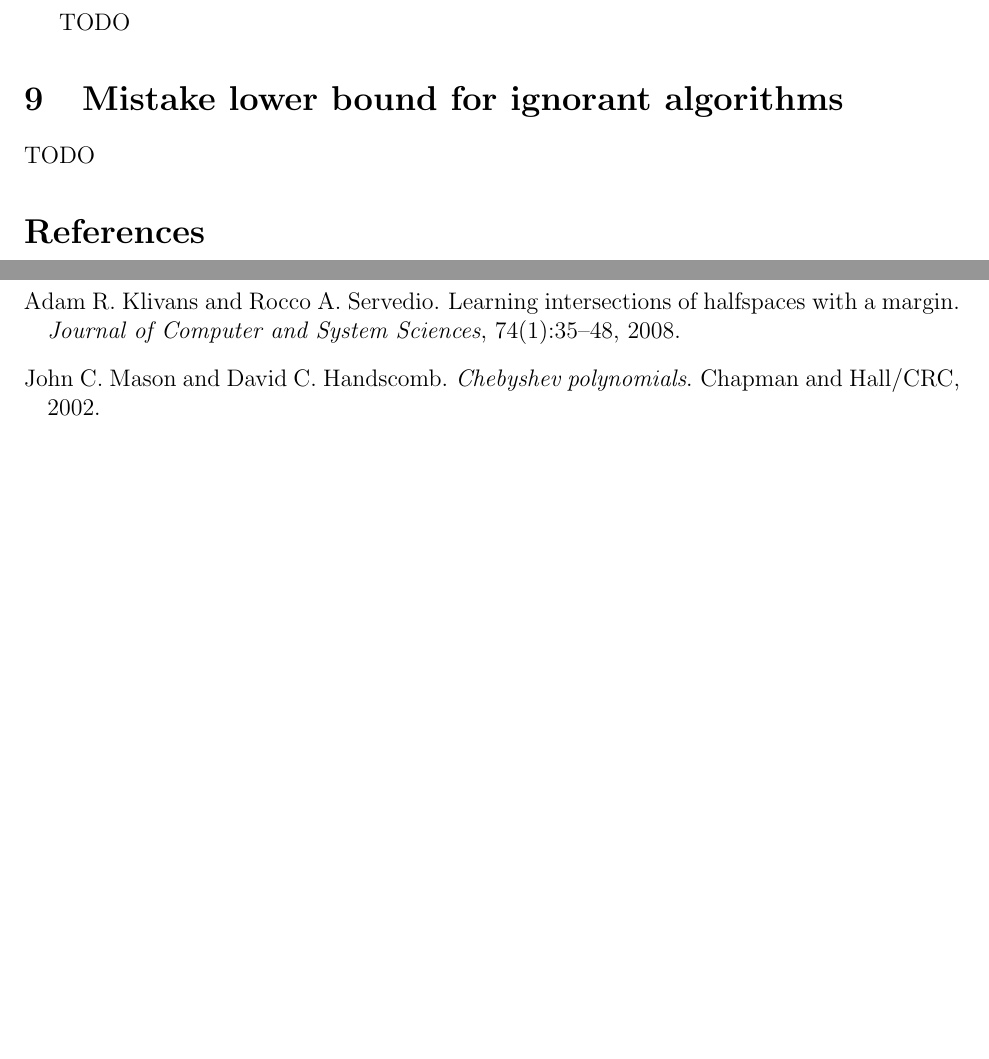
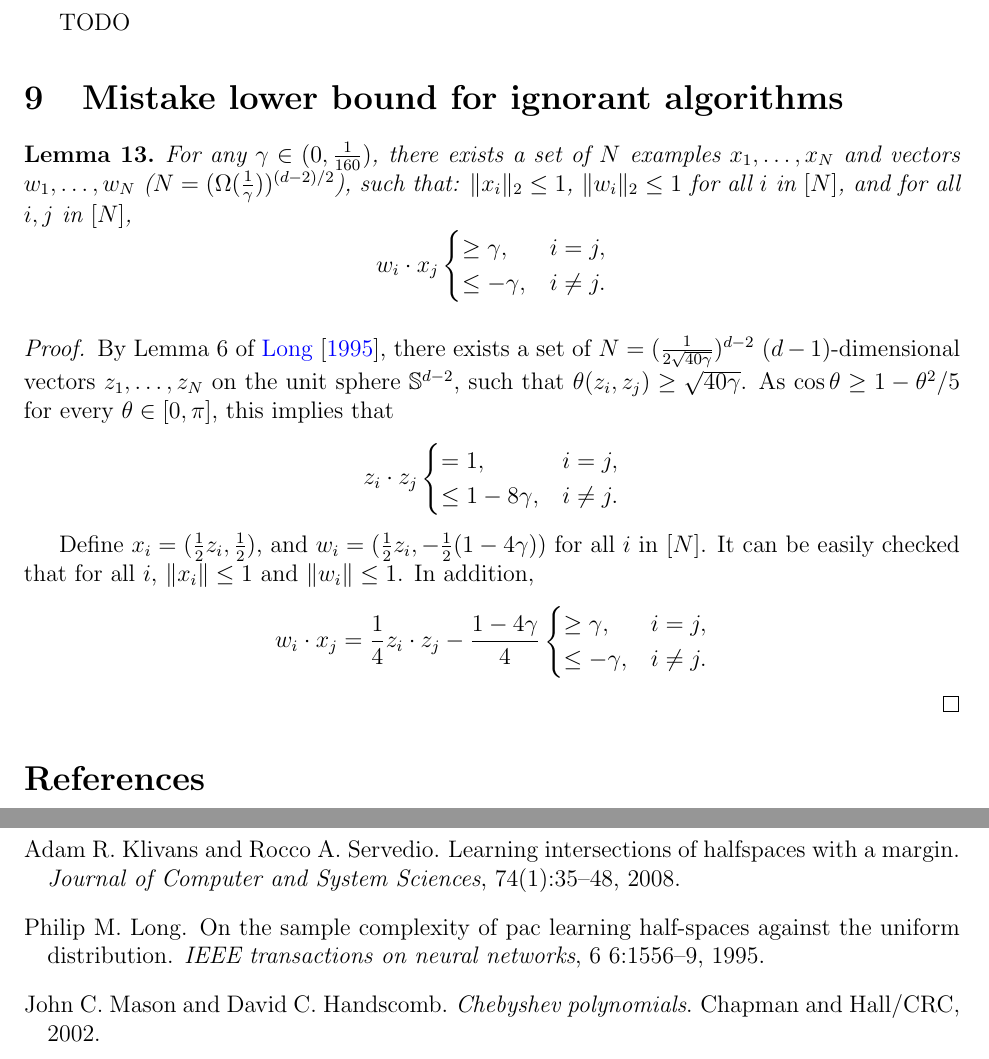
Before and after one commit to bahh723/separable-bandit-classification-tex, a LaTeX paper (arxiv-version/main.tex): two parts of pages 28 and 29 of 32, joined at a grey line, cut so that both start at the same text, the shorter picture padded with empty space. Compiled offline with pdfLaTeX.

Commit message:
ignorant lower bound lemma

```diff
--- a/arxiv-version/main.tex
+++ b/arxiv-version/main.tex
@@ -1412,7 +1412,22 @@ TODO
 
 \section{Mistake lower bound for ignorant algorithms}
 
-TODO
+\begin{lemma}
+For any $\gamma \in (0,\frac 1 {160})$,
+there exists a set of $N$ examples $x_1, \ldots, x_N$ and vectors $w_1, \ldots, w_N$ ($N = (\Omega(\frac{1}{\gamma}))^{(d-2)/2}$), such that:
+$\| x_i \|_2 \leq 1$, $\| w_i \|_2 \leq 1$ for all $i$ in $[N]$, and for all $i, j$ in $[N]$,
+\[ w_i \cdot x_j \begin{cases} \geq \gamma ,& i = j, \\ \leq -\gamma ,& i \neq j. \end{cases} \]
+\label{lem:embed_d_gamma}
+\end{lemma}
+\begin{proof}
+By Lemma 6 of~\cite{Long1995}, there exists a set of $N = (\frac{1}{2\sqrt{40\gamma}})^{d-2}$ $(d-1)$-dimensional vectors $z_1, \ldots, z_N$ on the unit sphere $\mathbb{S}^{d-2}$, such that
+$\theta(z_i, z_j) \geq \sqrt{40 \gamma}$. As $\cos\theta \geq 1-\theta^2/5$ for every $\theta \in [0,\pi]$,
+this implies that
+\[ z_i \cdot z_j \begin{cases} = 1 ,& i = j, \\ \leq 1- 8\gamma ,& i \neq j. \end{cases} \]
+
+Define $x_i = (\frac12 z_i, \frac12)$, and $w_i = (\frac 12 z_i, -\frac 12(1-4\gamma))$ for all $i$ in $[N]$. It can be easily checked that for all $i$, $\|x_i\| \leq 1$ and $\|w_i\| \leq 1$. In addition,
+\[ w_i \cdot x_j = \frac 1 4 z_i \cdot z_j - \frac {1-4\gamma} 4 \begin{cases} \geq \gamma ,& i = j, \\ \leq -\gamma ,& i \neq j. \end{cases}\]
+\end{proof}
 
 \bibliographystyle{plainnat}
 \bibliography{biblio}
```
Also changed, not shown: arxiv-version/biblio.bib (+9 -0 lines).
